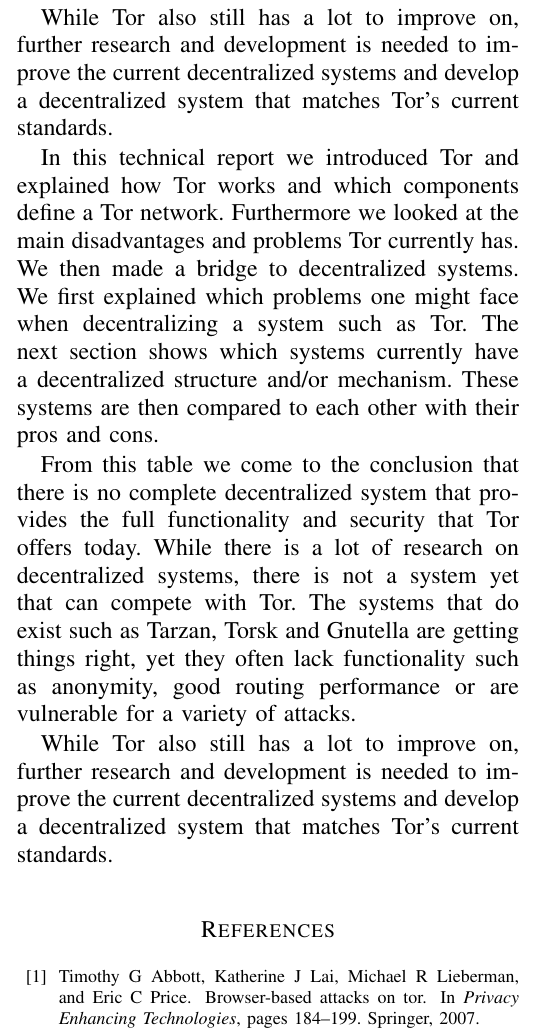
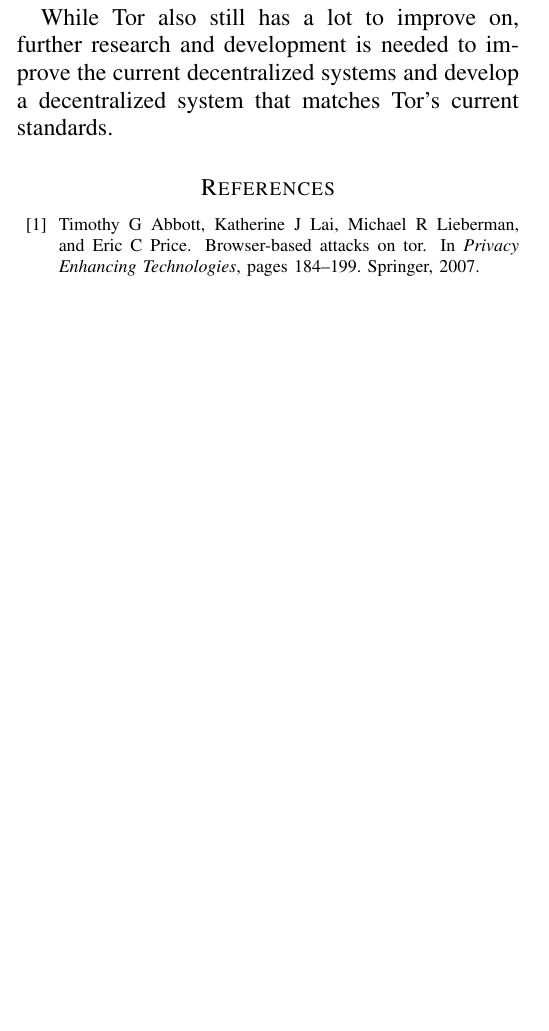
Before and after one commit to rjagerman/ANON, a LaTeX paper (paper.tex): part of one column of page 8 of 9 before the commit and part of one column of page 8 of 8 after it, cut so that both start at the same text, the shorter picture padded with empty space. Compiled offline with pdfLaTeX.

Commit message:
Remove duplicate text

```diff
--- a/paper.tex
+++ b/paper.tex
@@ -294,14 +294,6 @@
 
 		While Tor also still has a lot to improve on, further research and development is needed to improve the current decentralized systems and develop a decentralized system that matches Tor's current standards.
 
-	\appendices
-
-	In this technical report we introduced Tor and explained how Tor works and which components define a Tor network. Furthermore we looked at the main disadvantages and problems Tor currently has. We then made a bridge to decentralized systems. We first explained which problems one might face when decentralizing a system such as Tor. The next section shows which systems currently have a decentralized structure and/or mechanism. These systems are then compared to each other with their pros and cons.
-
-	From this table we come to the conclusion that there is no complete decentralized system that provides the full functionality and security that Tor offers today. While there is a lot of research on decentralized systems, there is not a system yet that can compete with Tor. The systems that do exist such as Tarzan, Torsk and Gnutella are getting things right, yet they often lack functionality such as anonymity, good routing performance or are vulnerable for a variety of  attacks.
-
-	While Tor also still has a lot to improve on, further research and development is needed to improve the current decentralized systems and develop a decentralized system that matches Tor's current standards.
-
 \appendices
 
 \bibliography{paper_references}
```
